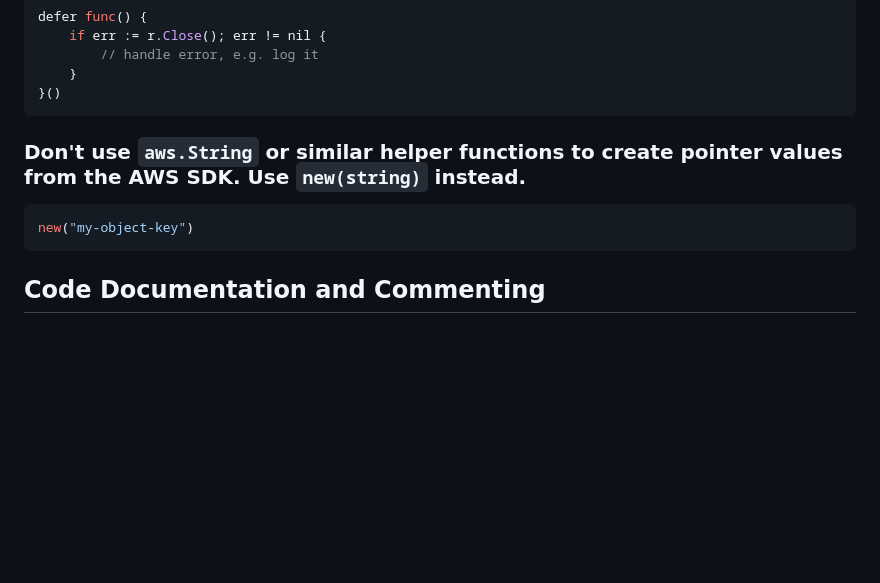
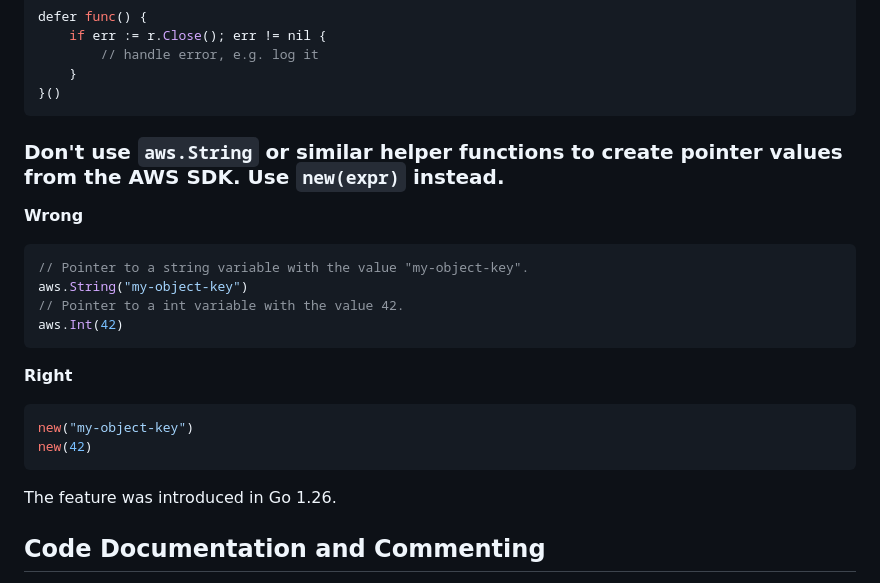
Before and after one commit to islishude/gotgz, a Markdown page: AGENTS.md, the part around the change. GitHub-like rendering; blank space fills up the shorter version.

Commit message:
docs: update AGENTS.md to clarify usage of new() for pointer creation in Go

````diff
--- a/AGENTS.md
+++ b/AGENTS.md
@@ -46,11 +46,25 @@ defer func() {
 }()
 ```
 
-### Don't use `aws.String` or similar helper functions to create pointer values from the AWS SDK. Use `new(string)` instead.
+### Don't use `aws.String` or similar helper functions to create pointer values from the AWS SDK. Use `new(expr)` instead.
+
+**Wrong**
+
+```go
+// Pointer to a string variable with the value "my-object-key".
+aws.String("my-object-key")
+// Pointer to a int variable with the value 42.
+aws.Int(42)
+```
+
+**Right**
 
 ```go
 new("my-object-key")
+new(42)
 ```
+
+The feature was introduced in Go 1.26.
 
 ## Code Documentation and Commenting
 
````
